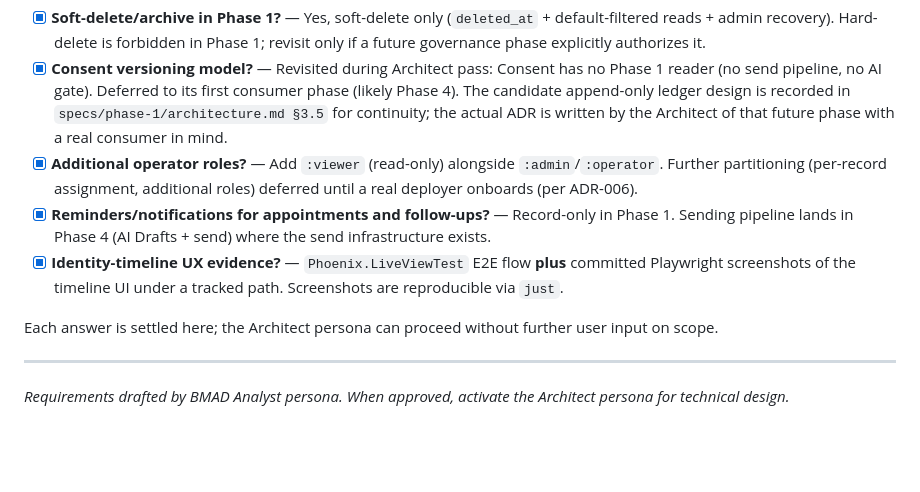
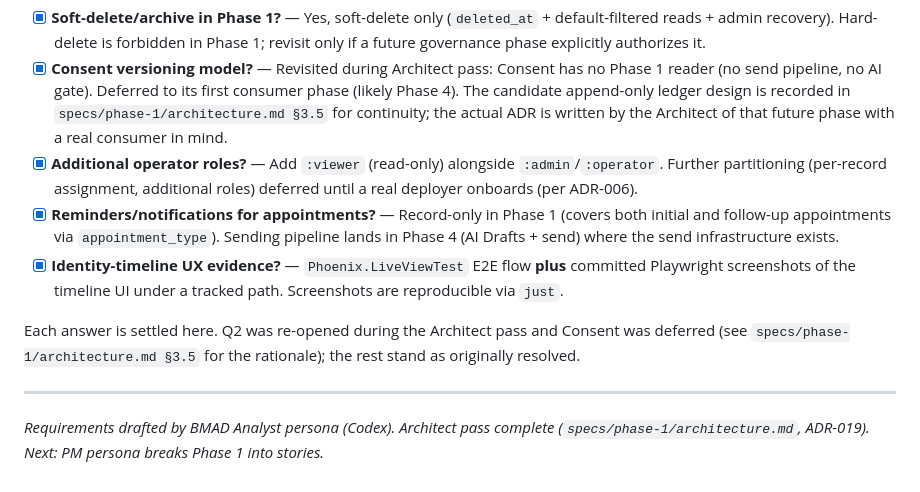
Before and after one commit to slowdoctor-dev/ashy-walnut-desk, a Markdown page: specs/phase-1/requirements.md, the part around the change. Rendered like a GitHub page; blank space fills up the shorter version.

```diff
--- a/specs/phase-1/requirements.md
+++ b/specs/phase-1/requirements.md
@@ -80,10 +80,14 @@ Deliver the Identity axis foundation (Who/When) so operators can create, read, u
 - [x] **Soft-delete/archive in Phase 1?** — Yes, soft-delete only (`deleted_at` + default-filtered reads + admin recovery). Hard-delete is forbidden in Phase 1; revisit only if a future governance phase explicitly authorizes it.
 - [x] **Consent versioning model?** — Revisited during Architect pass: Consent has no Phase 1 reader (no send pipeline, no AI gate). Deferred to its first consumer phase (likely Phase 4). The candidate append-only ledger design is recorded in `specs/phase-1/architecture.md §3.5` for continuity; the actual ADR is written by the Architect of that future phase with a real consumer in mind.
 - [x] **Additional operator roles?** — Add `:viewer` (read-only) alongside `:admin`/`:operator`. Further partitioning (per-record assignment, additional roles) deferred until a real deployer onboards (per ADR-006).
-- [x] **Reminders/notifications for appointments and follow-ups?** — Record-only in Phase 1. Sending pipeline lands in Phase 4 (AI Drafts + send) where the send infrastructure exists.
+- [x] **Reminders/notifications for appointments?** — Record-only in Phase 1 (covers both initial and follow-up appointments via `appointment_type`). Sending pipeline lands in Phase 4 (AI Drafts + send) where the send infrastructure exists.
 - [x] **Identity-timeline UX evidence?** — `Phoenix.LiveViewTest` E2E flow **plus** committed Playwright screenshots of the timeline UI under a tracked path. Screenshots are reproducible via `just`.
 
-Each answer is settled here; the Architect persona can proceed without further user input on scope.
+Each answer is settled here. Q2 was re-opened during the Architect
+pass and Consent was deferred (see `specs/phase-1/architecture.md
+§3.5` for the rationale); the rest stand as originally resolved.
 
 ---
-*Requirements drafted by BMAD Analyst persona. When approved, activate the Architect persona for technical design.*
+*Requirements drafted by BMAD Analyst persona (Codex). Architect pass
+complete (`specs/phase-1/architecture.md`, ADR-019). Next: PM persona
+breaks Phase 1 into stories.*
```
Also changed, not shown: specs/phase-1/architecture.md (+5 -6 lines).
